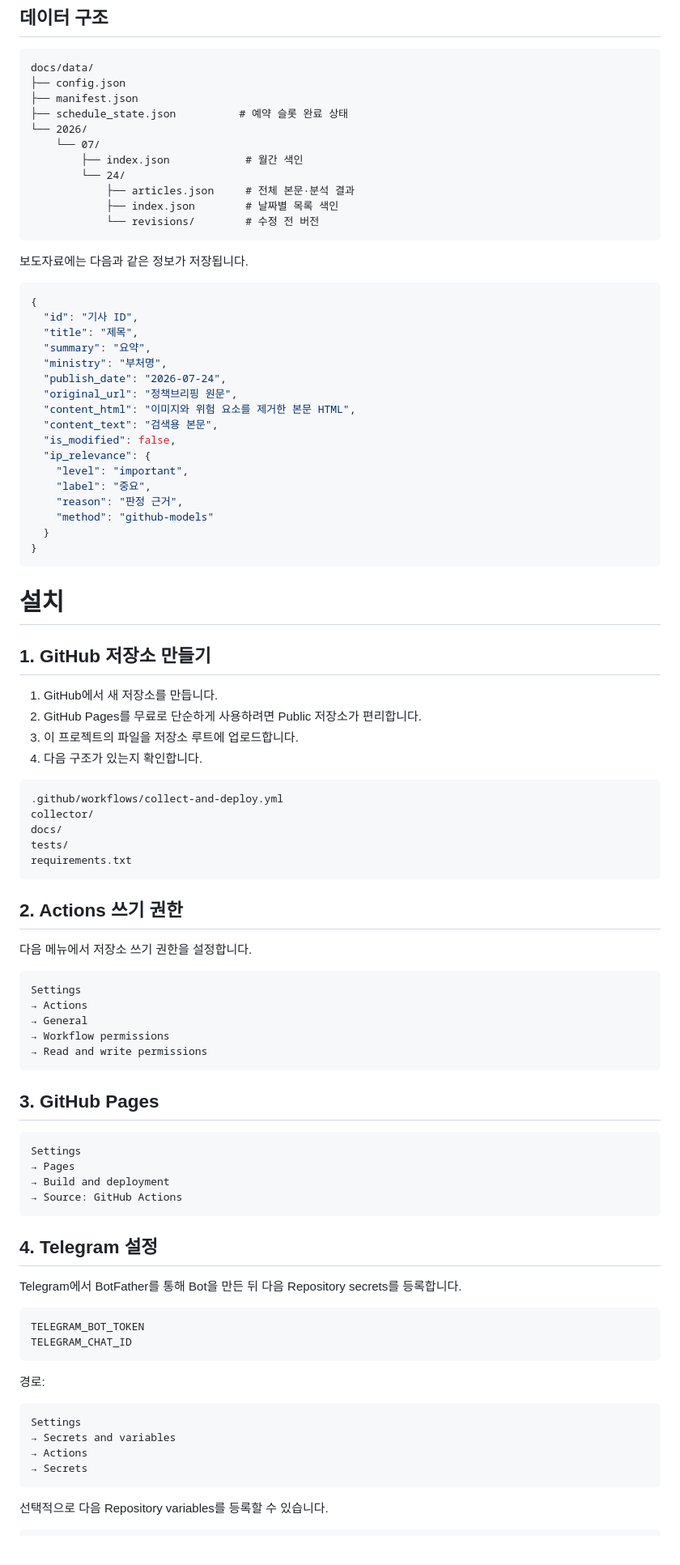
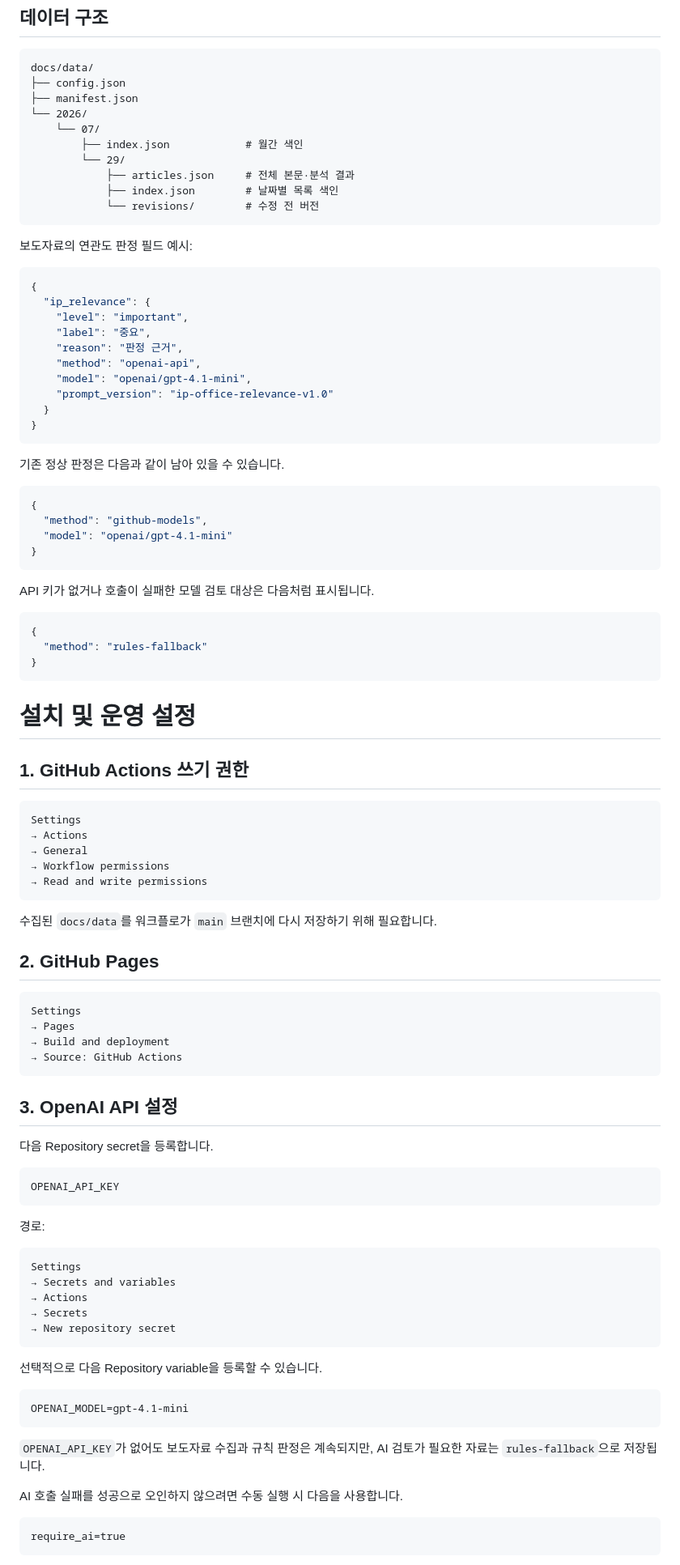
Before and after one commit to moip-shchoi2020/korea-policy-news-dashboard, a Markdown page: README.md, the part around one of its changes. Shown at 81% size. GitHub-like rendering.

````diff
--- a/README.md
+++ b/README.md
@@ -39,58 +56,50 @@
 docs/data/
 ├── config.json
 ├── manifest.json
-├── schedule_state.json          # 예약 슬롯 완료 상태
 └── 2026/
     └── 07/
         ├── index.json            # 월간 색인
-        └── 24/
+        └── 29/
             ├── articles.json     # 전체 본문·분석 결과
             ├── index.json        # 날짜별 목록 색인
             └── revisions/        # 수정 전 버전
 ```
 
-보도자료에는 다음과 같은 정보가 저장됩니다.
+보도자료의 연관도 판정 필드 예시:
 
 ```json
 {
-  "id": "기사 ID",
-  "title": "제목",
-  "summary": "요약",
-  "ministry": "부처명",
-  "publish_date": "2026-07-24",
-  "original_url": "정책브리핑 원문",
-  "content_html": "이미지와 위험 요소를 제거한 본문 HTML",
-  "content_text": "검색용 본문",
-  "is_modified": false,
   "ip_relevance": {
     "level": "important",
     "label": "중요",
     "reason": "판정 근거",
-    "method": "github-models"
+    "method": "openai-api",
+    "model": "openai/gpt-4.1-mini",
+    "prompt_version": "ip-office-relevance-v1.0"
   }
 }
 ```
 
-# 설치
+기존 정상 판정은 다음과 같이 남아 있을 수 있습니다.
 
-## 1. GitHub 저장소 만들기
-
-1. GitHub에서 새 저장소를 만듭니다.
-2. GitHub Pages를 무료로 단순하게 사용하려면 Public 저장소가 편리합니다.
-3. 이 프로젝트의 파일을 저장소 루트에 업로드합니다.
-4. 다음 구조가 있는지 확인합니다.
-
-```text
-.github/workflows/collect-and-deploy.yml
-collector/
-docs/
-tests/
-requirements.txt
+```json
+{
+  "method": "github-models",
+  "model": "openai/gpt-4.1-mini"
+}
 ```
 
-## 2. Actions 쓰기 권한
+API 키가 없거나 호출이 실패한 모델 검토 대상은 다음처럼 표시됩니다.
 
-다음 메뉴에서 저장소 쓰기 권한을 설정합니다.
+```json
+{
+  "method": "rules-fallback"
+}
+```
+
+# 설치 및 운영 설정
+
+## 1. GitHub Actions 쓰기 권한
 
 ```text
 Settings
@@ -100,7 +109,9 @@ Settings
 → Read and write permissions
 ```
 
-## 3. GitHub Pages
+수집된 `docs/data`를 워크플로가 `main` 브랜치에 다시 저장하기 위해 필요합니다.
+
+## 2. GitHub Pages
 
 ```text
 Settings
@@ -109,13 +120,12 @@ Settings
 → Source: GitHub Actions
 ```
 
-## 4. Telegram 설정
+## 3. OpenAI API 설정
 
-Telegram에서 BotFather를 통해 Bot을 만든 뒤 다음 Repository secrets를 등록합니다.
+다음 Repository secret을 등록합니다.
 
 ```text
-TELEGRAM_BOT_TOKEN
-TELEGRAM_CHAT_ID
+OPENAI_API_KEY
 ```
 
 경로:
@@ -125,6 +135,20 @@ Settings
 → Secrets and variables
 → Actions
 → Secrets
+→ New repository secret
 ```
 
-선택적으로 다음 Repository variables를 등록할 수 있습니다.
+선택적으로 다음 Repository variable을 등록할 수 있습니다.
+
+```text
+OPENAI_MODEL=gpt-4.1-mini
+```
+
+`OPENAI_API_KEY`가 없어도 보도자료 수집과 규칙 판정은 계속되지만, AI 검토가 필요한 자료는 `rules-fallback`으로 저장됩니다.
+
+AI 호출 실패를 성공으로 오인하지 않으려면 수동 실행 시 다음을 사용합니다.
+
+```text
+require_ai=true
+```
+
````
Also changed, not shown: other parts of README.md (+93 -66 lines).
